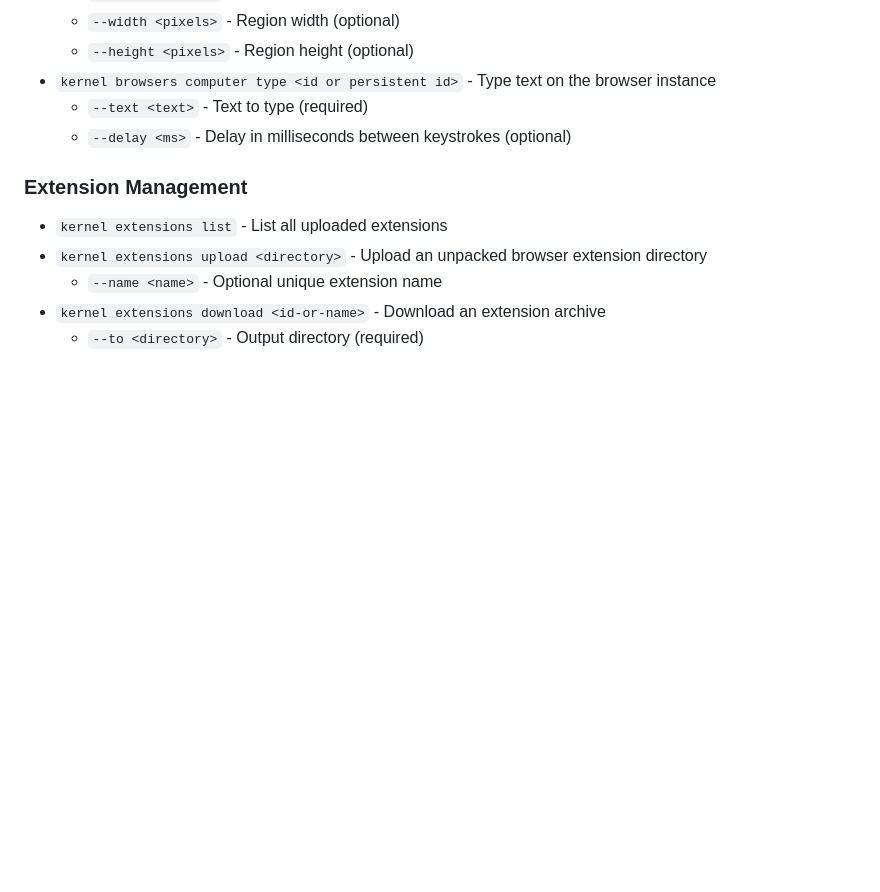
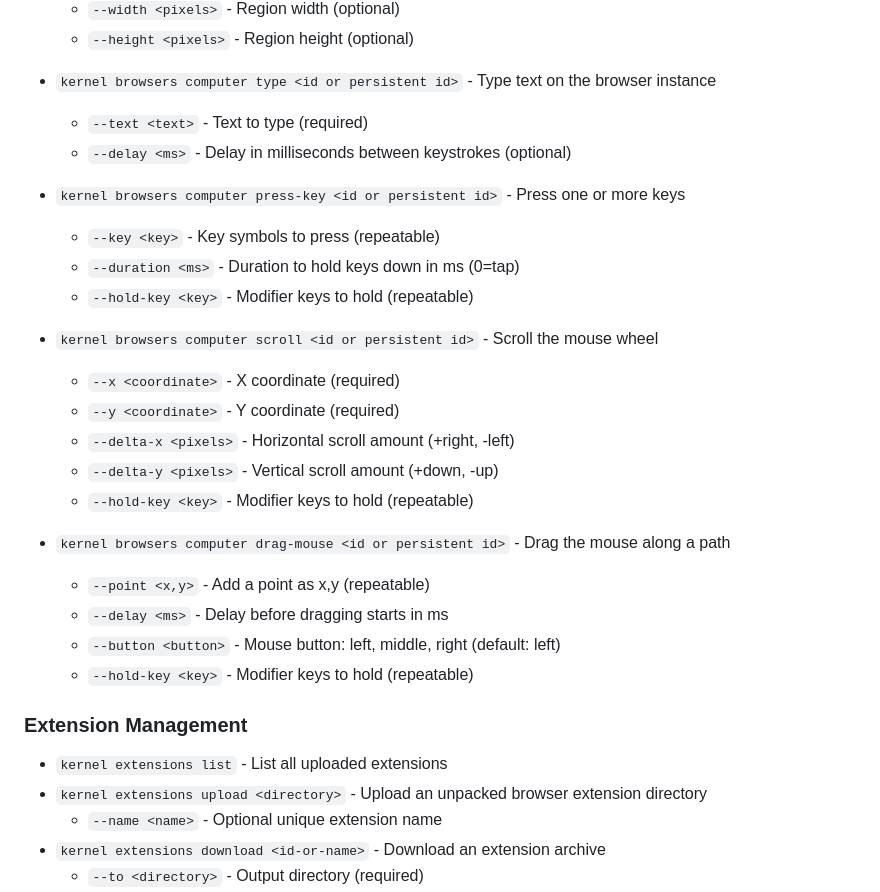
Before and after one commit to onkernel/cli, a Markdown page: README.md, the part around the change. Rendered like a GitHub page; blank space fills up the shorter version.

```diff
--- a/README.md
+++ b/README.md
@@ -260,8 +260,29 @@ Create an API key from the [Kernel dashboard](https://dashboard.onkernel.com).
   - `--width <pixels>` - Region width (optional)
   - `--height <pixels>` - Region height (optional)
 - `kernel browsers computer type <id or persistent id>` - Type text on the browser instance
+
   - `--text <text>` - Text to type (required)
   - `--delay <ms>` - Delay in milliseconds between keystrokes (optional)
+
+- `kernel browsers computer press-key <id or persistent id>` - Press one or more keys
+
+  - `--key <key>` - Key symbols to press (repeatable)
+  - `--duration <ms>` - Duration to hold keys down in ms (0=tap)
+  - `--hold-key <key>` - Modifier keys to hold (repeatable)
+
+- `kernel browsers computer scroll <id or persistent id>` - Scroll the mouse wheel
+
+  - `--x <coordinate>` - X coordinate (required)
+  - `--y <coordinate>` - Y coordinate (required)
+  - `--delta-x <pixels>` - Horizontal scroll amount (+right, -left)
+  - `--delta-y <pixels>` - Vertical scroll amount (+down, -up)
+  - `--hold-key <key>` - Modifier keys to hold (repeatable)
+
+- `kernel browsers computer drag-mouse <id or persistent id>` - Drag the mouse along a path
+  - `--point <x,y>` - Add a point as x,y (repeatable)
+  - `--delay <ms>` - Delay before dragging starts in ms
+  - `--button <button>` - Mouse button: left, middle, right (default: left)
+  - `--hold-key <key>` - Modifier keys to hold (repeatable)
 
 ### Extension Management
 
```
